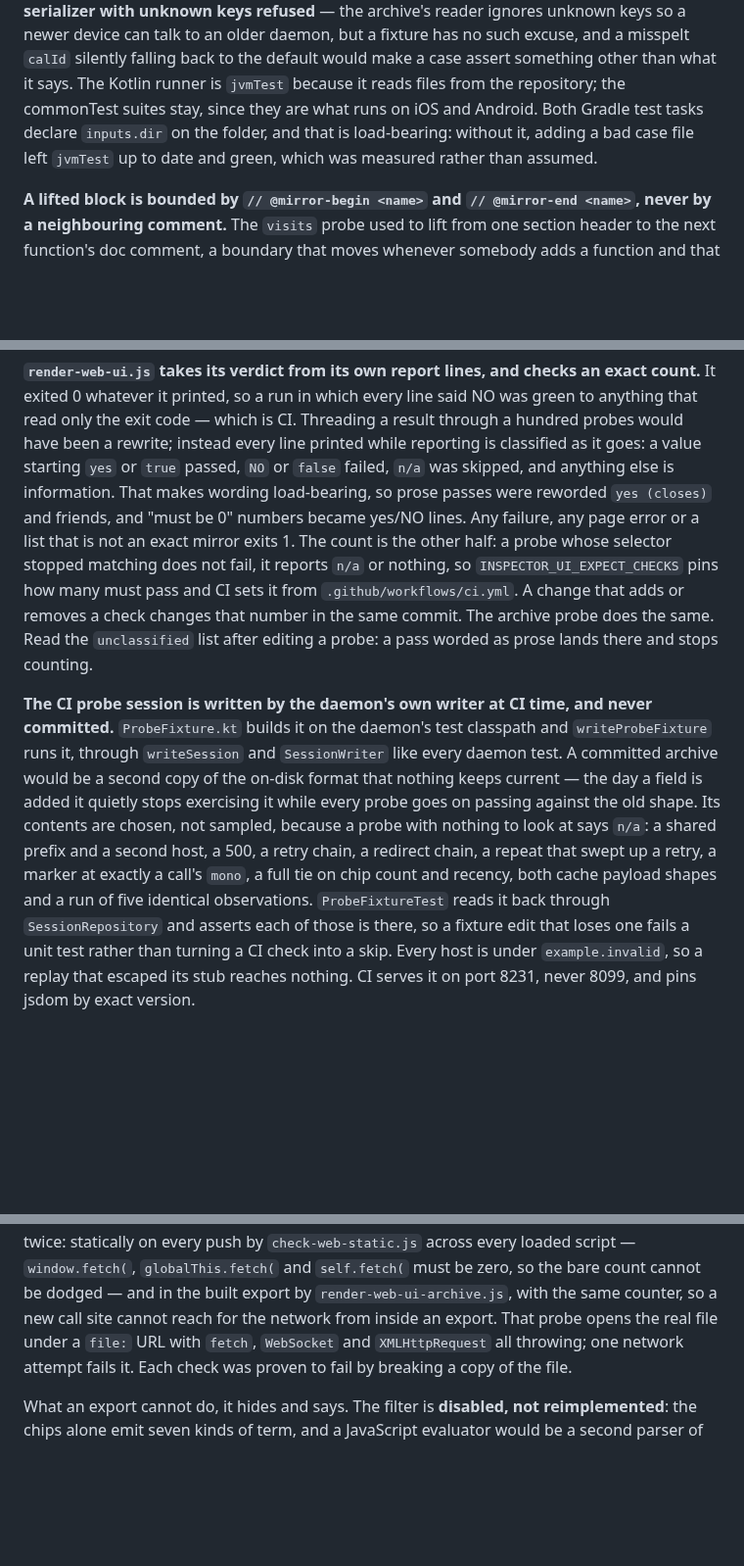
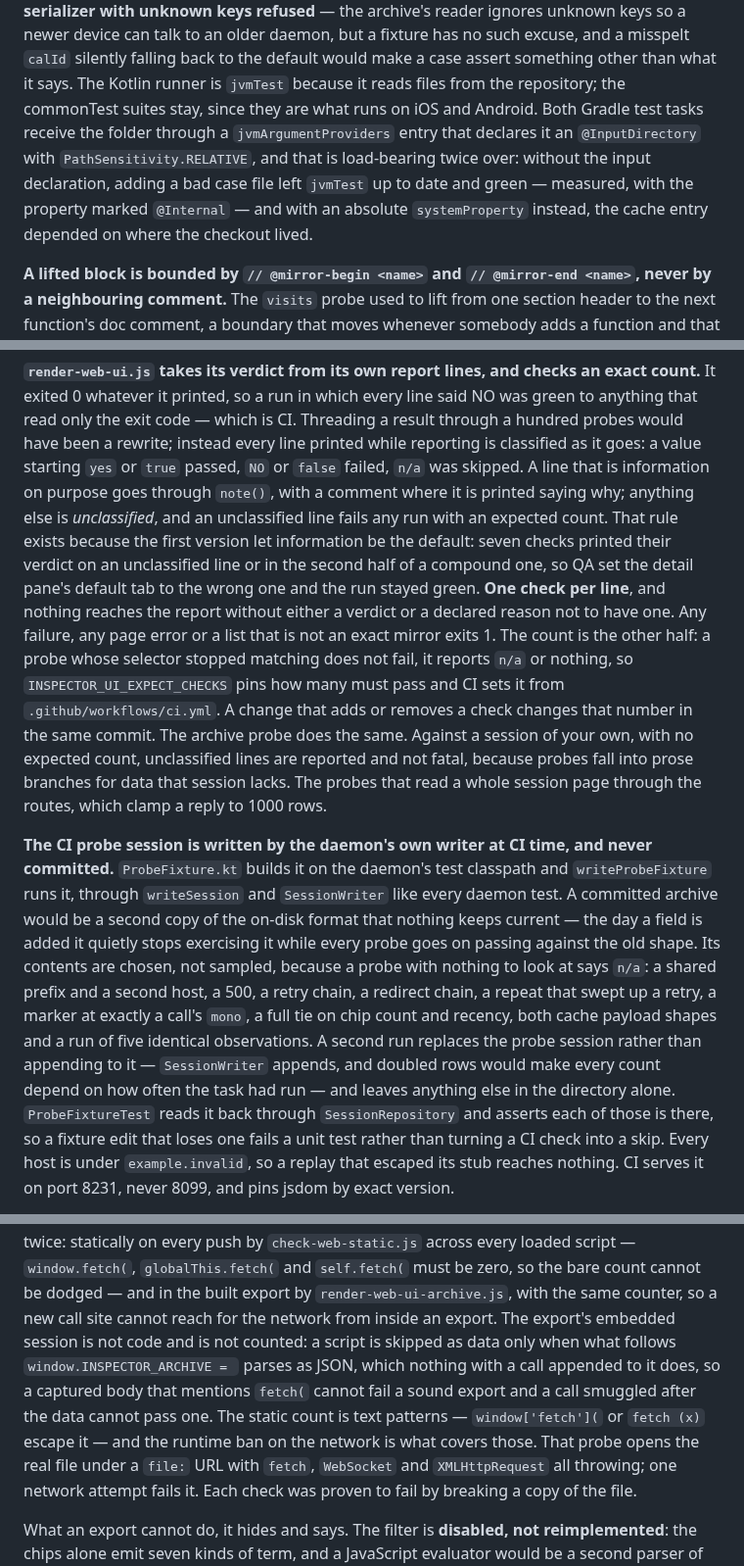
Before and after one commit to Shafichariri/kinspector, a Markdown page: AGENTS.md, 3 parts joined by grey strips. Shown at 98% size. Rendered like a GitHub page; blank space fills up the shorter version.

Commit message:
docs: align AGENTS.md with the phase A review fixes
The verdict paragraph now says one check per line, note() for declared
information and unclassified lines fatal under an expected count, and
why: seven checks printed their result where it was never counted. The
mirror-case paragraph names the path-relative input provider; the
one-fetch paragraph says the embedded session is skipped as data only
when it parses as JSON, and what the static count cannot see. The
fixture recipe says a re-run replaces the session. The test count is
897: 886 plus MirrorCasesTest's 7, HopByHopMirrorTest's 1 and
ProbeFixtureTest's 3.

```diff
--- a/AGENTS.md
+++ b/AGENTS.md
@@ -376,9 +376,12 @@ serializer with unknown keys refused** — the archive's reader ignores unknown
 can talk to an older daemon, but a fixture has no such excuse, and a misspelt `calId` silently
 falling back to the default would make a case assert something other than what it says. The Kotlin
 runner is `jvmTest` because it reads files from the repository; the commonTest suites stay, since
-they are what runs on iOS and Android. Both Gradle test tasks declare `inputs.dir` on the folder,
-and that is load-bearing: without it, adding a bad case file left `jvmTest` up to date and green,
-which was measured rather than assumed.
+they are what runs on iOS and Android. Both Gradle test tasks receive the folder through a
+`jvmArgumentProviders` entry that declares it an `@InputDirectory` with
+`PathSensitivity.RELATIVE`, and that is load-bearing twice over: without the input declaration,
+adding a bad case file left `jvmTest` up to date and green — measured, with the property marked
+`@Internal` — and with an absolute `systemProperty` instead, the cache entry depended on where the
+checkout lived.
 
 **A lifted block is bounded by `// @mirror-begin <name>` and `// @mirror-end <name>`, never by a
 neighbouring comment.** The `visits` probe used to lift from one section header to the next
@@ -478,14 +481,20 @@ edited request from a smoke test and reported a pass.
 exited 0 whatever it printed, so a run in which every line said NO was green to anything that read
 only the exit code — which is CI. Threading a result through a hundred probes would have been a
 rewrite; instead every line printed while reporting is classified as it goes: a value starting
-`yes` or `true` passed, `NO` or `false` failed, `n/a` was skipped, and anything else is information.
-That makes wording load-bearing, so prose passes were reworded `yes (closes)` and friends, and
-"must be 0" numbers became yes/NO lines. Any failure, any page error or a list that is not an exact
-mirror exits 1. The count is the other half: a probe whose selector stopped matching does not fail,
-it reports `n/a` or nothing, so `INSPECTOR_UI_EXPECT_CHECKS` pins how many must pass and CI sets it
-from `.github/workflows/ci.yml`. A change that adds or removes a check changes that number in the
-same commit. The archive probe does the same. Read the `unclassified` list after editing a probe: a
-pass worded as prose lands there and stops counting.
+`yes` or `true` passed, `NO` or `false` failed, `n/a` was skipped. A line that is information on
+purpose goes through `note()`, with a comment where it is printed saying why; anything else is
+*unclassified*, and an unclassified line fails any run with an expected count. That rule exists
+because the first version let information be the default: seven checks printed their verdict on an
+unclassified line or in the second half of a compound one, so QA set the detail pane's default tab
+to the wrong one and the run stayed green. **One check per line**, and nothing reaches the report
+without either a verdict or a declared reason not to have one. Any failure, any page error or a
+list that is not an exact mirror exits 1. The count is the other half: a probe whose selector
+stopped matching does not fail, it reports `n/a` or nothing, so `INSPECTOR_UI_EXPECT_CHECKS` pins
+how many must pass and CI sets it from `.github/workflows/ci.yml`. A change that adds or removes a
+check changes that number in the same commit. The archive probe does the same. Against a session
+of your own, with no expected count, unclassified lines are reported and not fatal, because probes
+fall into prose branches for data that session lacks. The probes that read a whole session page
+through the routes, which clamp a reply to 1000 rows.
 
 **The CI probe session is written by the daemon's own writer at CI time, and never committed.**
 `ProbeFixture.kt` builds it on the daemon's test classpath and `writeProbeFixture` runs it, through
@@ -495,7 +504,9 @@ exercising it while every probe goes on passing against the old shape. Its conte
 sampled, because a probe with nothing to look at says `n/a`: a shared prefix and a second host, a
 500, a retry chain, a redirect chain, a repeat that swept up a retry, a marker at exactly a call's
 `mono`, a full tie on chip count and recency, both cache payload shapes and a run of five identical
-observations. `ProbeFixtureTest` reads it back through `SessionRepository` and asserts each of those
+observations. A second run replaces the probe session rather than appending to it — `SessionWriter`
+appends, and doubled rows would make every count depend on how often the task had run — and leaves
+anything else in the directory alone. `ProbeFixtureTest` reads it back through `SessionRepository` and asserts each of those
 is there, so a fixture edit that loses one fails a unit test rather than turning a CI check into a
 skip. Every host is under `example.invalid`, so a replay that escaped its stub reaches nothing. CI
 serves it on port 8231, never 8099, and pins jsdom by exact version.
@@ -672,7 +683,12 @@ browser's `fetch` is called exactly once in `app.js`**, and it is counted twice:
 push by `check-web-static.js` across every loaded script — `window.fetch(`, `globalThis.fetch(` and
 `self.fetch(` must be zero, so the bare count cannot be dodged — and in the built export by
 `render-web-ui-archive.js`, with the same counter, so a new call site cannot reach for the network
-from inside an export. That probe opens the real file
+from inside an export. The export's embedded session is not code and is not counted: a script is
+skipped as data only when what follows `window.INSPECTOR_ARCHIVE = ` parses as JSON, which nothing
+with a call appended to it does, so a captured body that mentions `fetch(` cannot fail a sound
+export and a call smuggled after the data cannot pass one. The static count is text patterns —
+`window['fetch'](` or `fetch (x)` escape it — and the runtime ban on the network is what covers
+those. That probe opens the real file
 under a `file:` URL with `fetch`, `WebSocket` and `XMLHttpRequest` all throwing; one network attempt
 fails it. Each check was proven to fail by breaking a copy of the file.
 
```
Also changed, not shown: other parts of AGENTS.md (+2 -2 lines).
